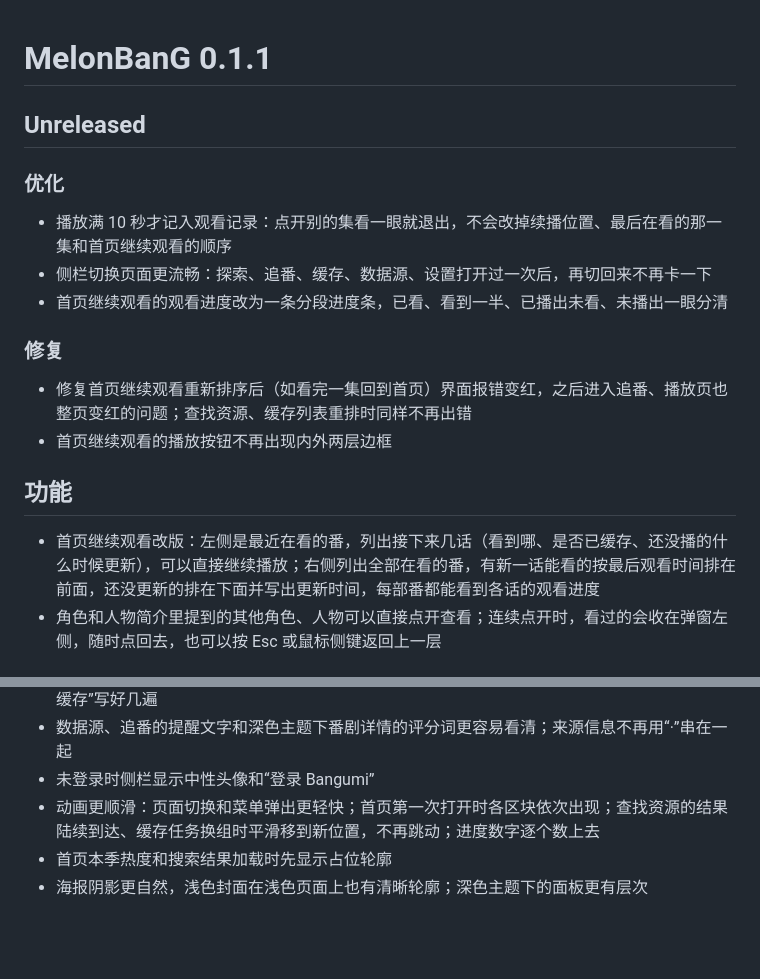
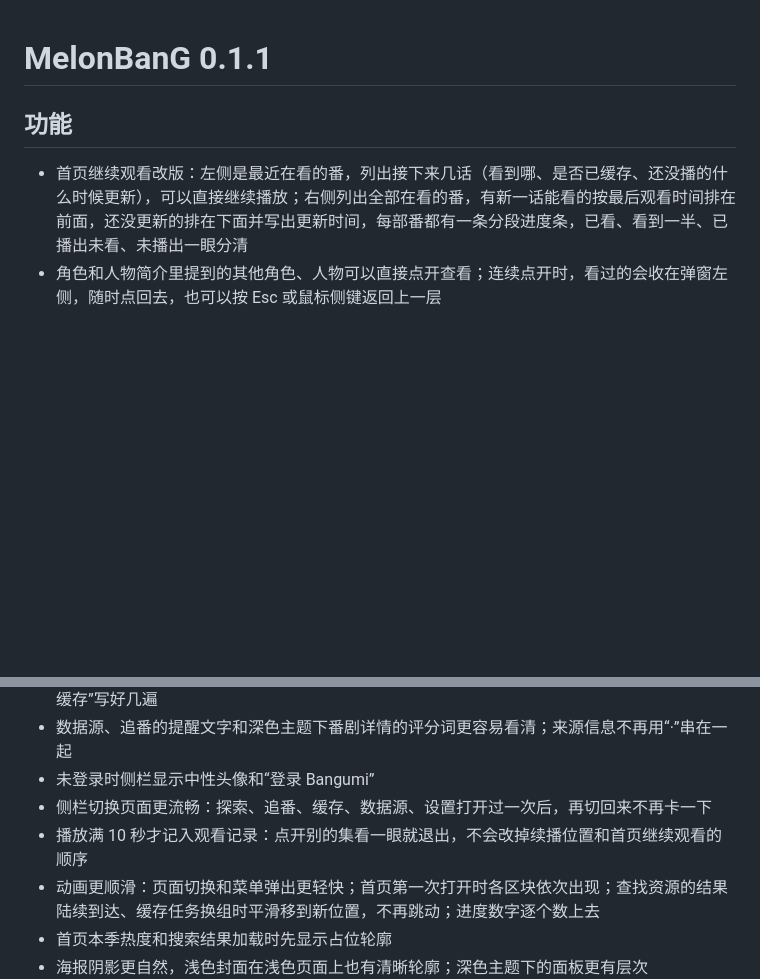
Before and after one commit to shirumesu/MelonBanG, a Markdown page: CHANGELOG.md, 2 parts joined by grey strips. Drawn GitHub-style; blank space fills up the shorter version.

Commit message:
CHANGELOG：Unreleased 并入 0.1.1，重新发布 0.1.1

```diff
--- a/CHANGELOG.md
+++ b/CHANGELOG.md
@@ -1,21 +1,8 @@
 # MelonBanG 0.1.1
-
-## Unreleased
-
-### 优化
-
-- 播放满 10 秒才记入观看记录：点开别的集看一眼就退出，不会改掉续播位置、最后在看的那一集和首页继续观看的顺序
-- 侧栏切换页面更流畅：探索、追番、缓存、数据源、设置打开过一次后，再切回来不再卡一下
-- 首页继续观看的观看进度改为一条分段进度条，已看、看到一半、已播出未看、未播出一眼分清
-
-### 修复
-
-- 修复首页继续观看重新排序后（如看完一集回到首页）界面报错变红，之后进入追番、播放页也整页变红的问题；查找资源、缓存列表重排时同样不再出错
-- 首页继续观看的播放按钮不再出现内外两层边框
 
 ## 功能
 
-- 首页继续观看改版：左侧是最近在看的番，列出接下来几话（看到哪、是否已缓存、还没播的什么时候更新），可以直接继续播放；右侧列出全部在看的番，有新一话能看的按最后观看时间排在前面，还没更新的排在下面并写出更新时间，每部番都能看到各话的观看进度
+- 首页继续观看改版：左侧是最近在看的番，列出接下来几话（看到哪、是否已缓存、还没播的什么时候更新），可以直接继续播放；右侧列出全部在看的番，有新一话能看的按最后观看时间排在前面，还没更新的排在下面并写出更新时间，每部番都有一条分段进度条，已看、看到一半、已播出未看、未播出一眼分清
 - 角色和人物简介里提到的其他角色、人物可以直接点开查看；连续点开时，看过的会收在弹窗左侧，随时点回去，也可以按 Esc 或鼠标侧键返回上一层
 
 ## 优化
@@ -32,6 +19,8 @@
 - 去掉重复的状态：追番海报不再挂收藏状态，缓存里已缓存的条目和已完成的任务不再重复写“已缓存”“已完成”，数据源正常的来源不再显示圆点和“已启用”，播放器侧栏不再把当前这一话和“已缓存”写好几遍
 - 数据源、追番的提醒文字和深色主题下番剧详情的评分词更容易看清；来源信息不再用“·”串在一起
 - 未登录时侧栏显示中性头像和“登录 Bangumi”
+- 侧栏切换页面更流畅：探索、追番、缓存、数据源、设置打开过一次后，再切回来不再卡一下
+- 播放满 10 秒才记入观看记录：点开别的集看一眼就退出，不会改掉续播位置和首页继续观看的顺序
 - 动画更顺滑：页面切换和菜单弹出更轻快；首页第一次打开时各区块依次出现；查找资源的结果陆续到达、缓存任务换组时平滑移到新位置，不再跳动；进度数字逐个数上去
 - 首页本季热度和搜索结果加载时先显示占位轮廓
 - 海报阴影更自然，浅色封面在浅色页面上也有清晰轮廓；深色主题下的面板更有层次
```
